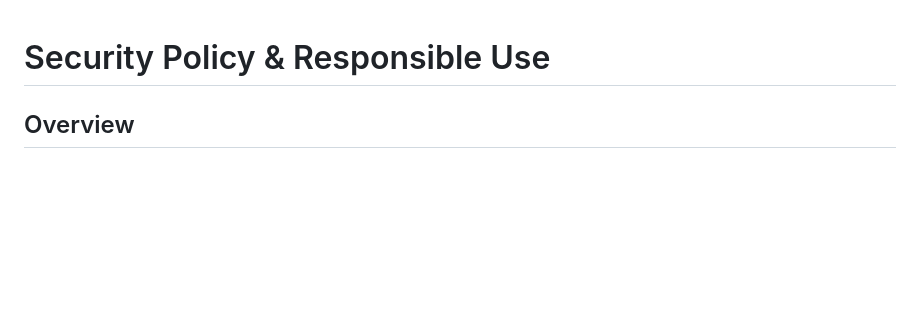
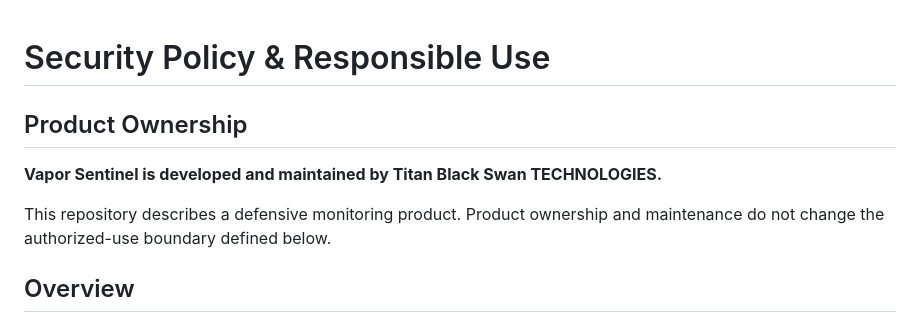
Before and after one commit to Jellyjam2/vapor-sentinel-, a Markdown page: SECURITY.md, the part around the change. GitHub-like rendering; blank space fills up the shorter version.

Commit message:
brand: identify Titan Black Swan TECHNOLOGIES product ownership

```diff
--- a/SECURITY.md
+++ b/SECURITY.md
@@ -1,4 +1,10 @@
 # Security Policy & Responsible Use
+
+## Product Ownership
+
+**Vapor Sentinel is developed and maintained by Titan Black Swan TECHNOLOGIES.**
+
+This repository describes a defensive monitoring product. Product ownership and maintenance do not change the authorized-use boundary defined below.
 
 ## Overview
 
```
